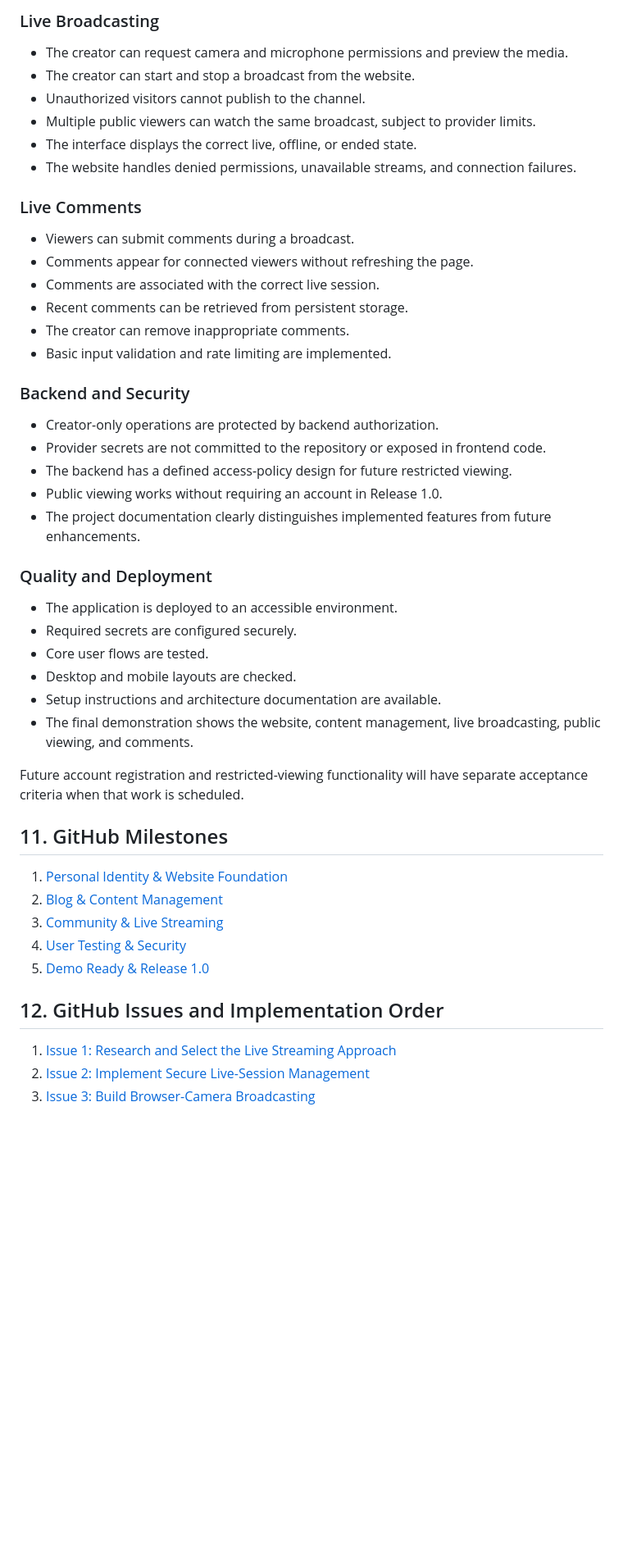
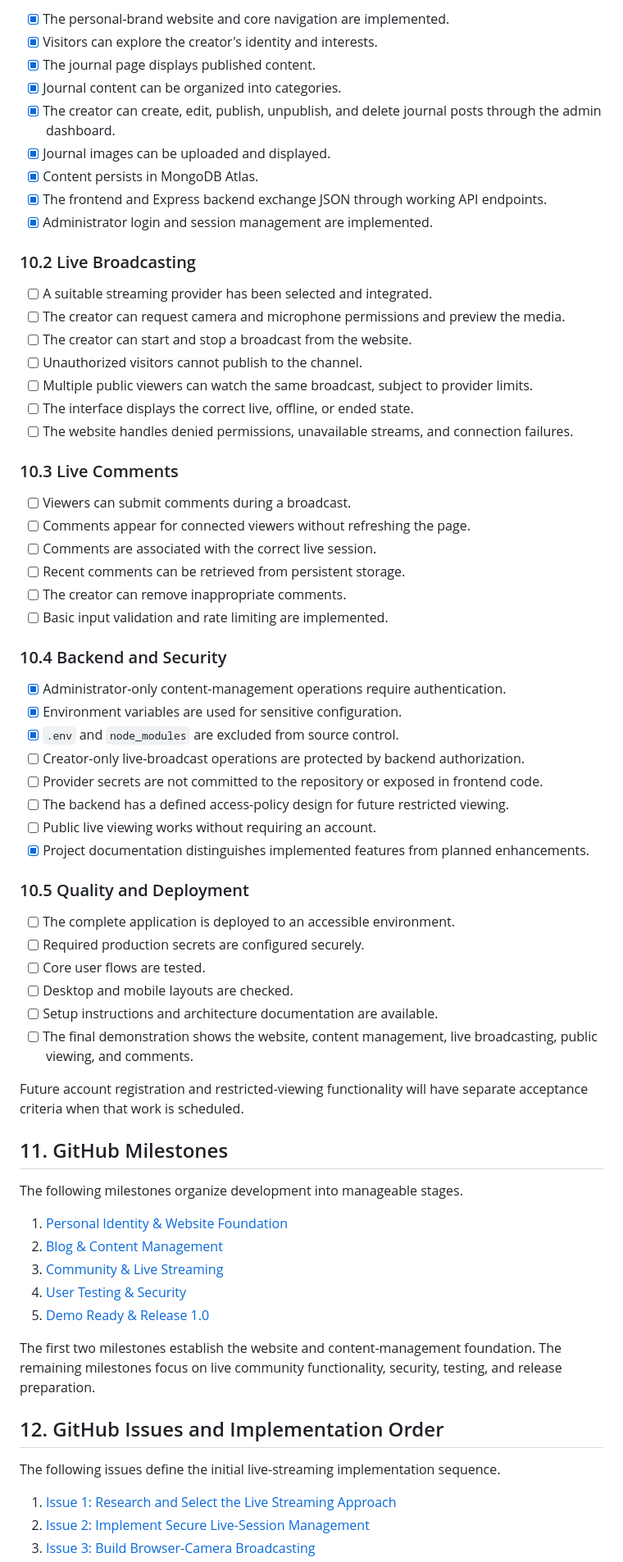
Before and after one commit to tuyetnguyenfl/mshotel, a Markdown page: docs/india.md, the part around one of its changes. Shown at 82% size. GitHub-like rendering; blank space fills up the shorter version.

Commit message:
Update BeyondMe INDIA project proposal

```diff
--- a/docs/india.md
+++ b/docs/india.md
@@ -397,42 +457,58 @@ Release 1.0 is complete when the following acceptance criteria have been satisfi
 
-### Live Broadcasting
+- [x] The personal-brand website and core navigation are implemented.
+- [x] Visitors can explore the creator's identity and interests.
+- [x] The journal page displays published content.
+- [x] Journal content can be organized into categories.
+- [x] The creator can create, edit, publish, unpublish, and delete journal posts through the admin dashboard.
+- [x] Journal images can be uploaded and displayed.
+- [x] Content persists in MongoDB Atlas.
+- [x] The frontend and Express backend exchange JSON through working API endpoints.
+- [x] Administrator login and session management are implemented.
 
-- The creator can request camera and microphone permissions and preview the media.
-- The creator can start and stop a broadcast from the website.
-- Unauthorized visitors cannot publish to the channel.
-- Multiple public viewers can watch the same broadcast, subject to provider limits.
-- The interface displays the correct live, offline, or ended state.
-- The website handles denied permissions, unavailable streams, and connection failures.
+### 10.2 Live Broadcasting
 
-### Live Comments
+- [ ] A suitable streaming provider has been selected and integrated.
+- [ ] The creator can request camera and microphone permissions and preview the media.
+- [ ] The creator can start and stop a broadcast from the website.
+- [ ] Unauthorized visitors cannot publish to the channel.
+- [ ] Multiple public viewers can watch the same broadcast, subject to provider limits.
+- [ ] The interface displays the correct live, offline, or ended state.
+- [ ] The website handles denied permissions, unavailable streams, and connection failures.
 
-- Viewers can submit comments during a broadcast.
-- Comments appear for connected viewers without refreshing the page.
-- Comments are associated with the correct live session.
-- Recent comments can be retrieved from persistent storage.
-- The creator can remove inappropriate comments.
-- Basic input validation and rate limiting are implemented.
+### 10.3 Live Comments
 
-### Backend and Security
+- [ ] Viewers can submit comments during a broadcast.
+- [ ] Comments appear for connected viewers without refreshing the page.
+- [ ] Comments are associated with the correct live session.
+- [ ] Recent comments can be retrieved from persistent storage.
+- [ ] The creator can remove inappropriate comments.
+- [ ] Basic input validation and rate limiting are implemented.
 
-- Creator-only operations are protected by backend authorization.
-- Provider secrets are not committed to the repository or exposed in frontend code.
-- The backend has a defined access-policy design for future restricted viewing.
-- Public viewing works without requiring an account in Release 1.0.
-- The project documentation clearly distinguishes implemented features from future enhancements.
+### 10.4 Backend and Security
 
-### Quality and Deployment
+- [x] Administrator-only content-management operations require authentication.
+- [x] Environment variables are used for sensitive configuration.
+- [x] `.env` and `node_modules` are excluded from source control.
+- [ ] Creator-only live-broadcast operations are protected by backend authorization.
+- [ ] Provider secrets are not committed to the repository or exposed in frontend code.
+- [ ] The backend has a defined access-policy design for future restricted viewing.
+- [ ] Public live viewing works without requiring an account.
+- [x] Project documentation distinguishes implemented features from planned enhancements.
 
-- The application is deployed to an accessible environment.
-- Required secrets are configured securely.
-- Core user flows are tested.
-- Desktop and mobile layouts are checked.
-- Setup instructions and architecture documentation are available.
-- The final demonstration shows the website, content management, live broadcasting, public viewing, and comments.
+### 10.5 Quality and Deployment
+
+- [ ] The complete application is deployed to an accessible environment.
+- [ ] Required production secrets are configured securely.
+- [ ] Core user flows are tested.
+- [ ] Desktop and mobile layouts are checked.
+- [ ] Setup instructions and architecture documentation are available.
+- [ ] The final demonstration shows the website, content management, live broadcasting, public viewing, and comments.
 
 Future account registration and restricted-viewing functionality will have separate acceptance criteria when that work is scheduled.
 
 ## 11. GitHub Milestones
+
+The following milestones organize development into manageable stages.
 
 1. [Personal Identity & Website Foundation](https://github.com/tuyetnguyenfl/mshotel/milestone/2)
 2. [Blog & Content Management](https://github.com/tuyetnguyenfl/mshotel/milestone/3)
@@ -440,7 +516,11 @@ Future account registration and restricted-viewing functionality will have separ
 4. [User Testing & Security](https://github.com/tuyetnguyenfl/mshotel/milestone/5)
 5. [Demo Ready & Release 1.0](https://github.com/tuyetnguyenfl/mshotel/milestone/6)
 
+The first two milestones establish the website and content-management foundation. The remaining milestones focus on live community functionality, security, testing, and release preparation.
+
 ## 12. GitHub Issues and Implementation Order
+
+The following issues define the initial live-streaming implementation sequence.
 
 1. [Issue 1: Research and Select the Live Streaming Approach](https://github.com/tuyetnguyenfl/mshotel/issues/3)
 2. [Issue 2: Implement Secure Live-Session Management](https://github.com/tuyetnguyenfl/mshotel/issues/4)
```
Also changed, not shown: other parts of docs/india.md (+183 -107 lines).
